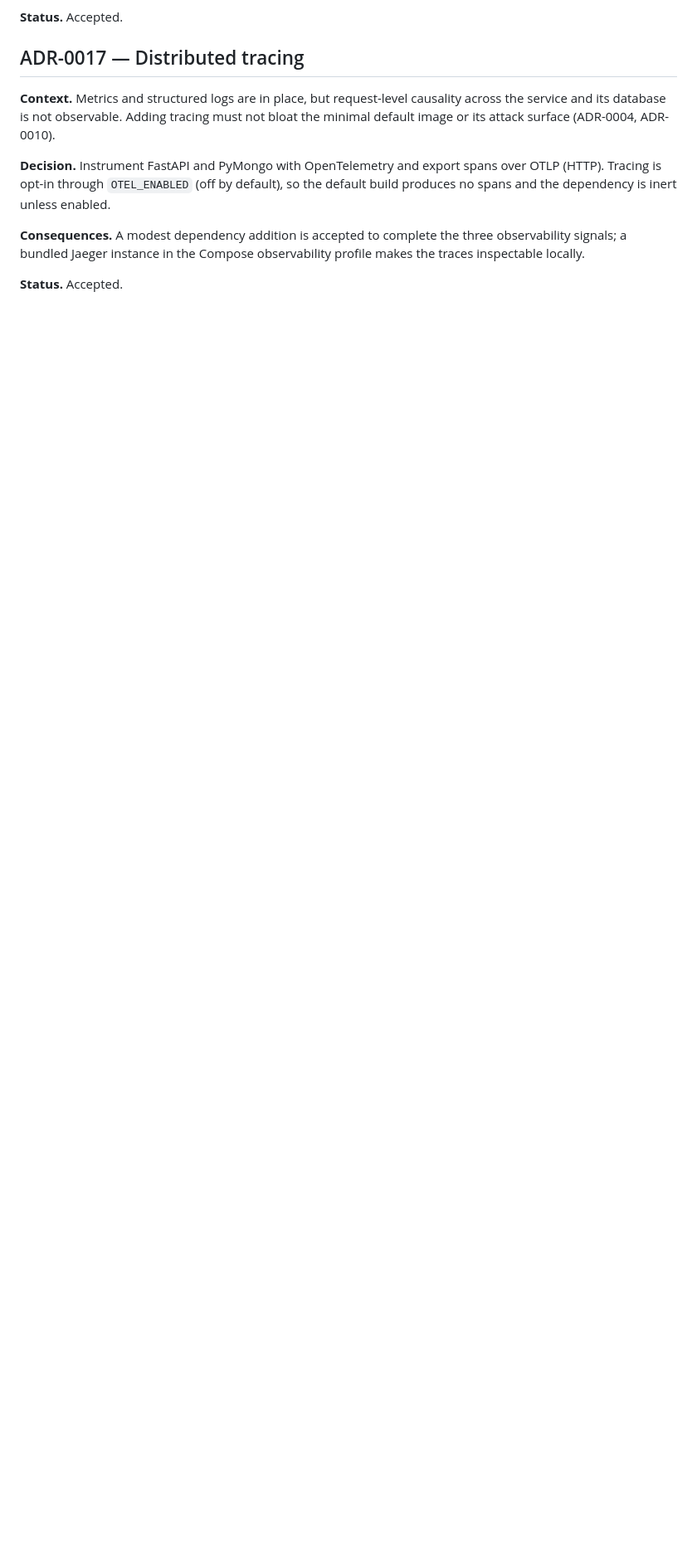
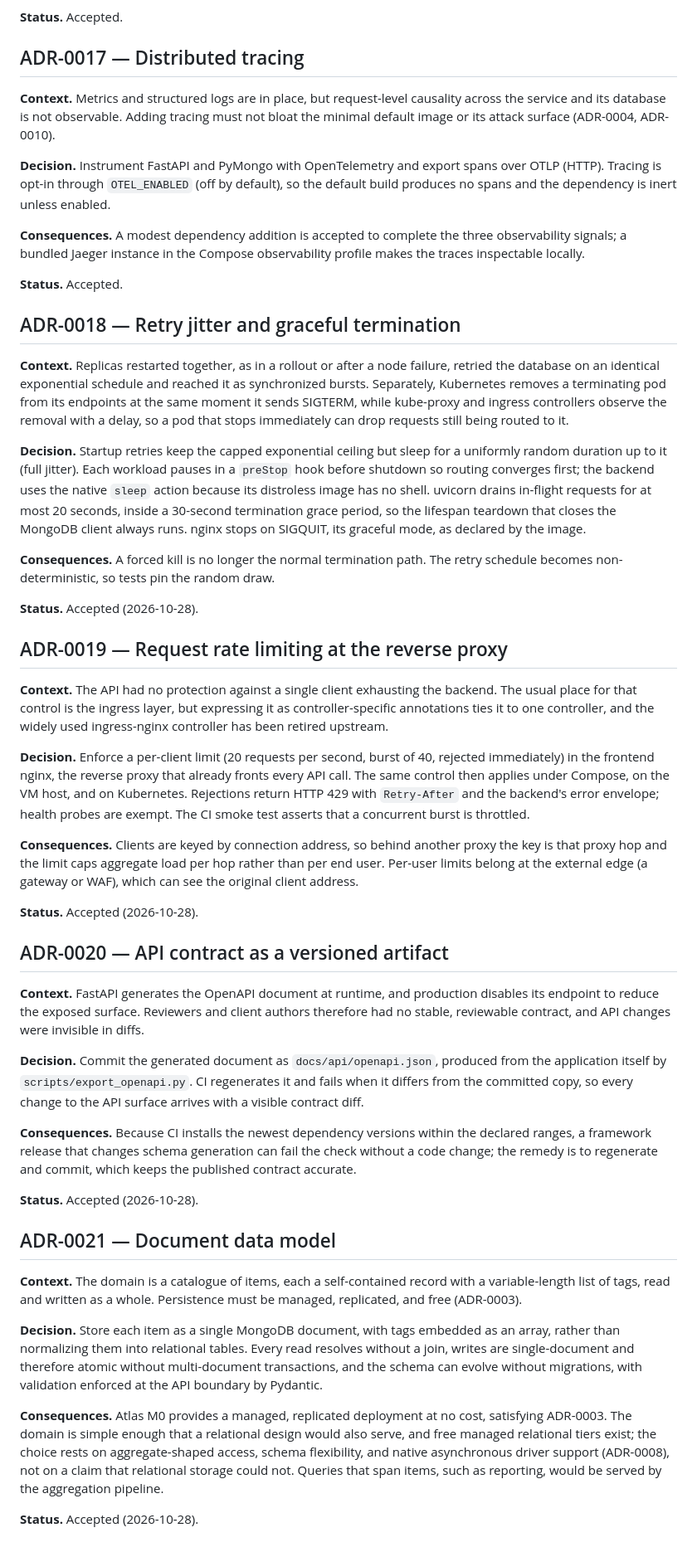
Before and after one commit to Carlosmarroquin20/Automated-Cloud-Architecture-for-MongoDB-Backed-Microservices, a Markdown page: docs/adr/README.md, the part around one of its changes. Shown at 83% size. GitHub-like rendering; blank space fills up the shorter version.

```diff
--- a/docs/adr/README.md
+++ b/docs/adr/README.md
@@ -240,3 +244,86 @@ observability signals; a bundled Jaeger instance in the Compose observability
 profile makes the traces inspectable locally.
 
 **Status.** Accepted.
+
+## ADR-0018 — Retry jitter and graceful termination
+
+**Context.** Replicas restarted together, as in a rollout or after a node failure,
+retried the database on an identical exponential schedule and reached it as
+synchronized bursts. Separately, Kubernetes removes a terminating pod from its
+endpoints at the same moment it sends SIGTERM, while kube-proxy and ingress
+controllers observe the removal with a delay, so a pod that stops immediately
+can drop requests still being routed to it.
+
+**Decision.** Startup retries keep the capped exponential ceiling but sleep for a
+uniformly random duration up to it (full jitter). Each workload pauses in a
+`preStop` hook before shutdown so routing converges first; the backend uses the
+native `sleep` action because its distroless image has no shell. uvicorn drains
+in-flight requests for at most 20 seconds, inside a 30-second termination grace
+period, so the lifespan teardown that closes the MongoDB client always runs.
+nginx stops on SIGQUIT, its graceful mode, as declared by the image.
+
+**Consequences.** A forced kill is no longer the normal termination path. The
+retry schedule becomes non-deterministic, so tests pin the random draw.
+
+**Status.** Accepted (2026-10-28).
+
+## ADR-0019 — Request rate limiting at the reverse proxy
+
+**Context.** The API had no protection against a single client exhausting the
+backend. The usual place for that control is the ingress layer, but expressing it
+as controller-specific annotations ties it to one controller, and the widely used
+ingress-nginx controller has been retired upstream.
+
+**Decision.** Enforce a per-client limit (20 requests per second, burst of 40,
+rejected immediately) in the frontend nginx, the reverse proxy that already
+fronts every API call. The same control then applies under Compose, on the VM
+host, and on Kubernetes. Rejections return HTTP 429 with `Retry-After` and the
+backend's error envelope; health probes are exempt. The CI smoke test asserts
+that a concurrent burst is throttled.
+
+**Consequences.** Clients are keyed by connection address, so behind another
+proxy the key is that proxy hop and the limit caps aggregate load per hop rather
+than per end user. Per-user limits belong at the external edge (a gateway or
+WAF), which can see the original client address.
+
+**Status.** Accepted (2026-10-28).
+
+## ADR-0020 — API contract as a versioned artifact
+
+**Context.** FastAPI generates the OpenAPI document at runtime, and production
+disables its endpoint to reduce the exposed surface. Reviewers and client
+authors therefore had no stable, reviewable contract, and API changes were
+invisible in diffs.
+
+**Decision.** Commit the generated document as `docs/api/openapi.json`, produced
+from the application itself by `scripts/export_openapi.py`. CI regenerates it and
+fails when it differs from the committed copy, so every change to the API surface
+arrives with a visible contract diff.
+
+**Consequences.** Because CI installs the newest dependency versions within the
+declared ranges, a framework release that changes schema generation can fail the
+check without a code change; the remedy is to regenerate and commit, which keeps
+the published contract accurate.
+
+**Status.** Accepted (2026-10-28).
+
+## ADR-0021 — Document data model
+
+**Context.** The domain is a catalogue of items, each a self-contained record
+with a variable-length list of tags, read and written as a whole. Persistence must
+be managed, replicated, and free (ADR-0003).
+
+**Decision.** Store each item as a single MongoDB document, with tags embedded as
+an array, rather than normalizing them into relational tables. Every read
+resolves without a join, writes are single-document and therefore atomic without
+multi-document transactions, and the schema can evolve without migrations, with
+validation enforced at the API boundary by Pydantic.
+
+**Consequences.** Atlas M0 provides a managed, replicated deployment at no cost,
+satisfying ADR-0003. The domain is simple enough that a relational design would
+also serve, and free managed relational tiers exist; the choice rests on
+aggregate-shaped access, schema flexibility, and native asynchronous driver
+support (ADR-0008), not on a claim that relational storage could not. Queries
+that span items, such as reporting, would be served by the aggregation pipeline.
+
+**Status.** Accepted (2026-10-28).
```
Also changed, not shown: other parts of docs/adr/README.md (+4 -0 lines), README.md (+6 -3 lines), docs/architecture.md (added, +103 -0 lines).
